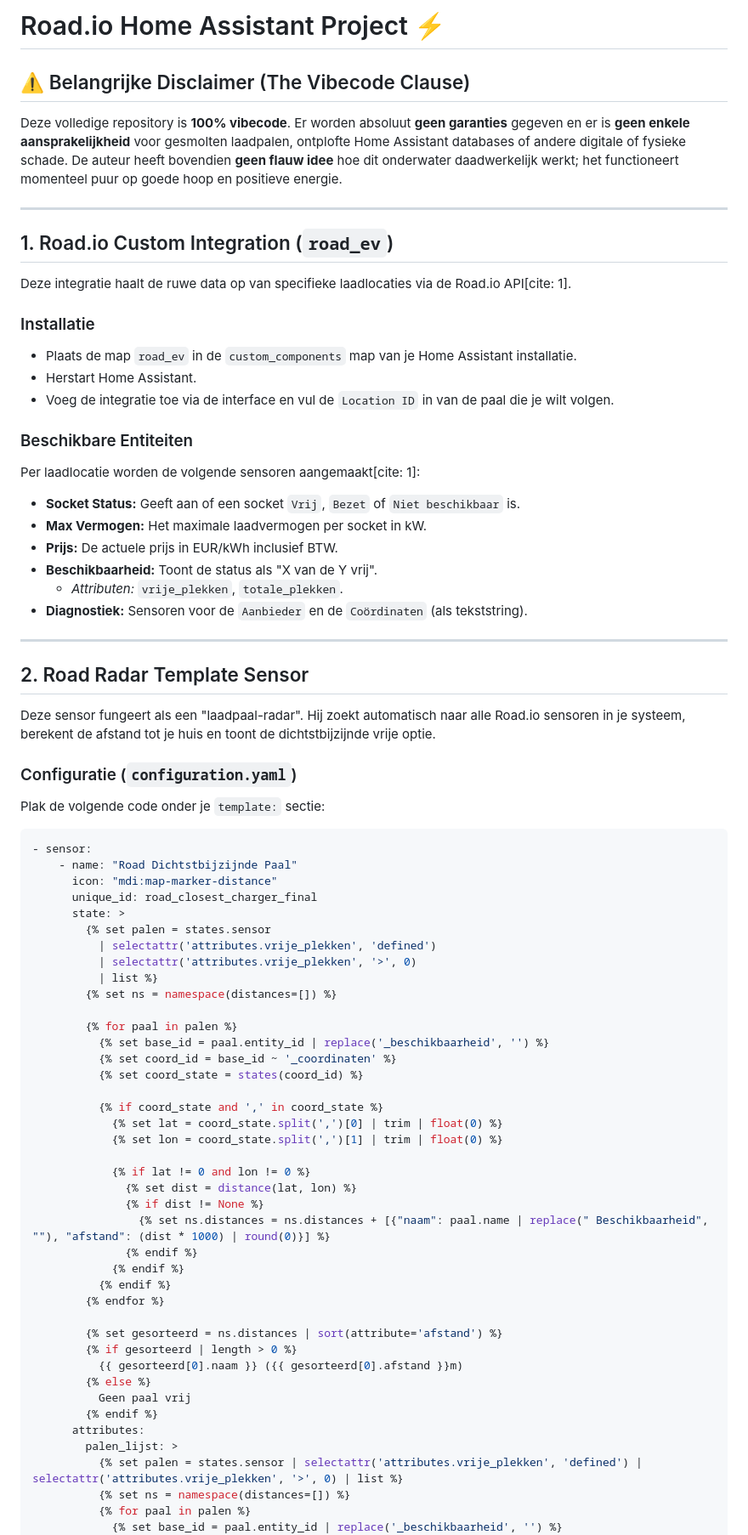
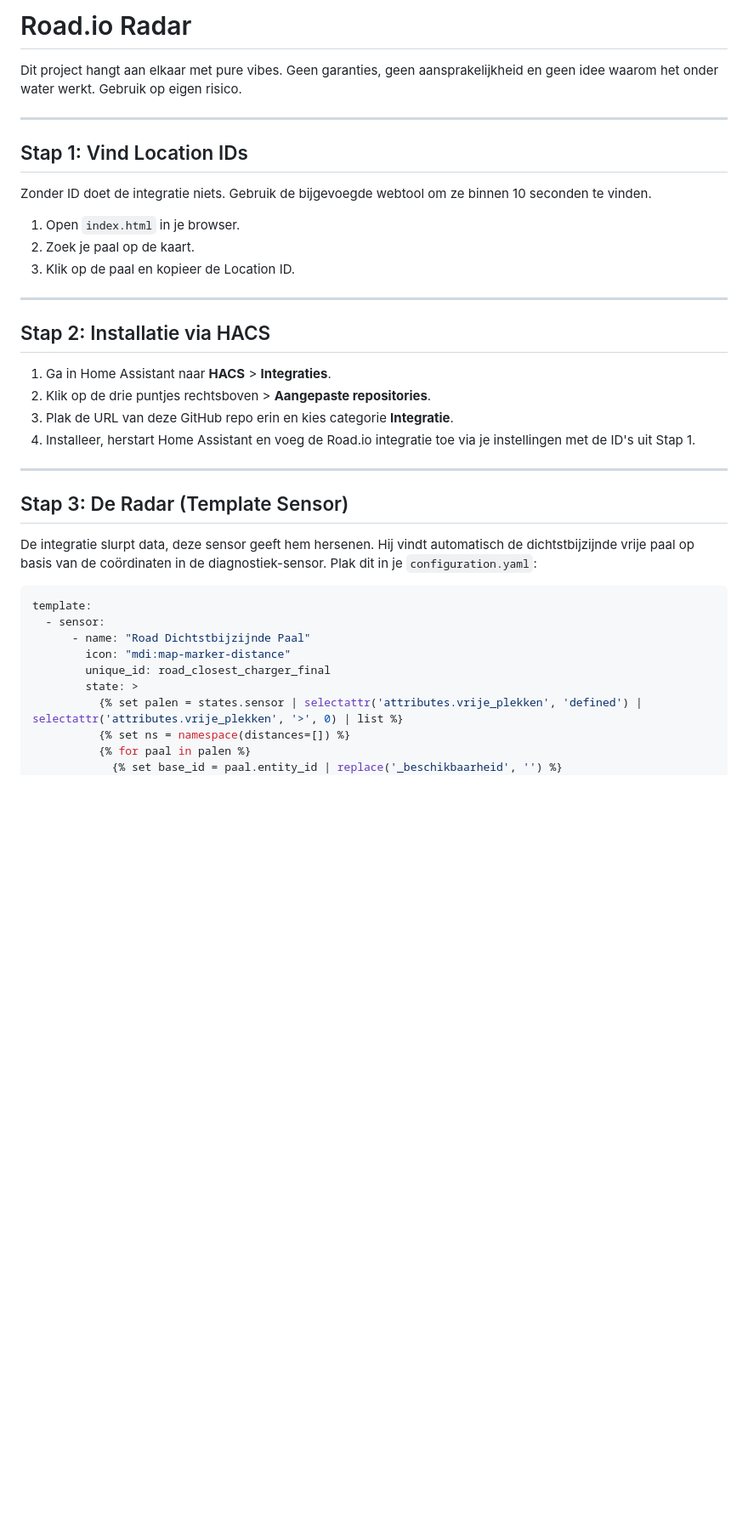
Before and after one commit to WCAve/ha-laadpaal-road, a Markdown page: README.md, the part around one of its changes. Shown at 85% size. Drawn GitHub-style; blank space fills up the shorter version.

````diff
--- a/README.md
+++ b/README.md
@@ -1,74 +1,35 @@
-# Road.io Home Assistant Project ⚡️
+# Road.io Radar
 
-## ⚠️ Belangrijke Disclaimer (The Vibecode Clause)
-Deze volledige repository is **100% vibecode**. Er worden absoluut **geen garanties** gegeven en er is **geen enkele aansprakelijkheid** voor gesmolten laadpalen, ontplofte Home Assistant databases of andere digitale of fysieke schade. De auteur heeft bovendien **geen flauw idee** hoe dit onderwater daadwerkelijk werkt; het functioneert momenteel puur op goede hoop en positieve energie.
+Dit project hangt aan elkaar met pure vibes. Geen garanties, geen aansprakelijkheid en geen idee waarom het onder water werkt. Gebruik op eigen risico.
 
 ---
 
-## 1. Road.io Custom Integration (`road_ev`)
-
-Deze integratie haalt de ruwe data op van specifieke laadlocaties via de Road.io API[cite: 1].
-
-### Installatie
-*   Plaats de map `road_ev` in de `custom_components` map van je Home Assistant installatie.
-*   Herstart Home Assistant.
-*   Voeg de integratie toe via de interface en vul de `Location ID` in van de paal die je wilt volgen.
-
-### Beschikbare Entiteiten
-Per laadlocatie worden de volgende sensoren aangemaakt[cite: 1]:
-*   **Socket Status:** Geeft aan of een socket `Vrij`, `Bezet` of `Niet beschikbaar` is.
-*   **Max Vermogen:** Het maximale laadvermogen per socket in kW.
-*   **Prijs:** De actuele prijs in EUR/kWh inclusief BTW.
-*   **Beschikbaarheid:** Toont de status als "X van de Y vrij".
-    *   *Attributen:* `vrije_plekken`, `totale_plekken`.
-*   **Diagnostiek:** Sensoren voor de `Aanbieder` en de `Coördinaten` (als tekststring).
+## Stap 1: Vind Location IDs
+Zonder ID doet de integratie niets. Gebruik de bijgevoegde webtool om ze binnen 10 seconden te vinden.
+1. Open `index.html` in je browser.
+2. Zoek je paal op de kaart.
+3. Klik op de paal en kopieer de Location ID.
 
 ---
 
-## 2. Road Radar Template Sensor
+## Stap 2: Installatie via HACS
+1. Ga in Home Assistant naar **HACS** > **Integraties**.
+2. Klik op de drie puntjes rechtsboven > **Aangepaste repositories**.
+3. Plak de URL van deze GitHub repo erin en kies categorie **Integratie**.
+4. Installeer, herstart Home Assistant en voeg de Road.io integratie toe via je instellingen met de ID's uit Stap 1.
 
-Deze sensor fungeert als een "laadpaal-radar". Hij zoekt automatisch naar alle Road.io sensoren in je systeem, berekent de afstand tot je huis en toont de dichtstbijzijnde vrije optie.
+---
 
-### Configuratie (`configuration.yaml`)
-Plak de volgende code onder je `template:` sectie:
+## Stap 3: De Radar (Template Sensor)
+De integratie slurpt data, deze sensor geeft hem hersenen. Hij vindt automatisch de dichtstbijzijnde vrije paal op basis van de coördinaten in de diagnostiek-sensor. Plak dit in je `configuration.yaml`:
+
 ```yaml
-- sensor:
-    - name: "Road Dichtstbijzijnde Paal"
-      icon: "mdi:map-marker-distance"
-      unique_id: road_closest_charger_final
-      state: >
-        {% set palen = states.sensor
-          | selectattr('attributes.vrije_plekken', 'defined')
-          | selectattr('attributes.vrije_plekken', '>', 0)
-          | list %}
-        {% set ns = namespace(distances=[]) %}
-
-        {% for paal in palen %}
-          {% set base_id = paal.entity_id | replace('_beschikbaarheid', '') %}
-          {% set coord_id = base_id ~ '_coordinaten' %}
-          {% set coord_state = states(coord_id) %}
-
-          {% if coord_state and ',' in coord_state %}
-            {% set lat = coord_state.split(',')[0] | trim | float(0) %}
-            {% set lon = coord_state.split(',')[1] | trim | float(0) %}
-
-            {% if lat != 0 and lon != 0 %}
-              {% set dist = distance(lat, lon) %}
-              {% if dist != None %}
-                {% set ns.distances = ns.distances + [{"naam": paal.name | replace(" Beschikbaarheid", ""), "afstand": (dist * 1000) | round(0)}] %}
-              {% endif %}
-            {% endif %}
-          {% endif %}
-        {% endfor %}
-
-        {% set gesorteerd = ns.distances | sort(attribute='afstand') %}
-        {% if gesorteerd | length > 0 %}
-          {{ gesorteerd[0].naam }} ({{ gesorteerd[0].afstand }}m)
-        {% else %}
-          Geen paal vrij
-        {% endif %}
-      attributes:
-        palen_lijst: >
+template:
+  - sensor:
+      - name: "Road Dichtstbijzijnde Paal"
+        icon: "mdi:map-marker-distance"
+        unique_id: road_closest_charger_final
+        state: >
           {% set palen = states.sensor | selectattr('attributes.vrije_plekken', 'defined') | selectattr('attributes.vrije_plekken', '>', 0) | list %}
           {% set ns = namespace(distances=[]) %}
           {% for paal in palen %}
````
Also changed, not shown: other parts of README.md (+21 -2 lines).
